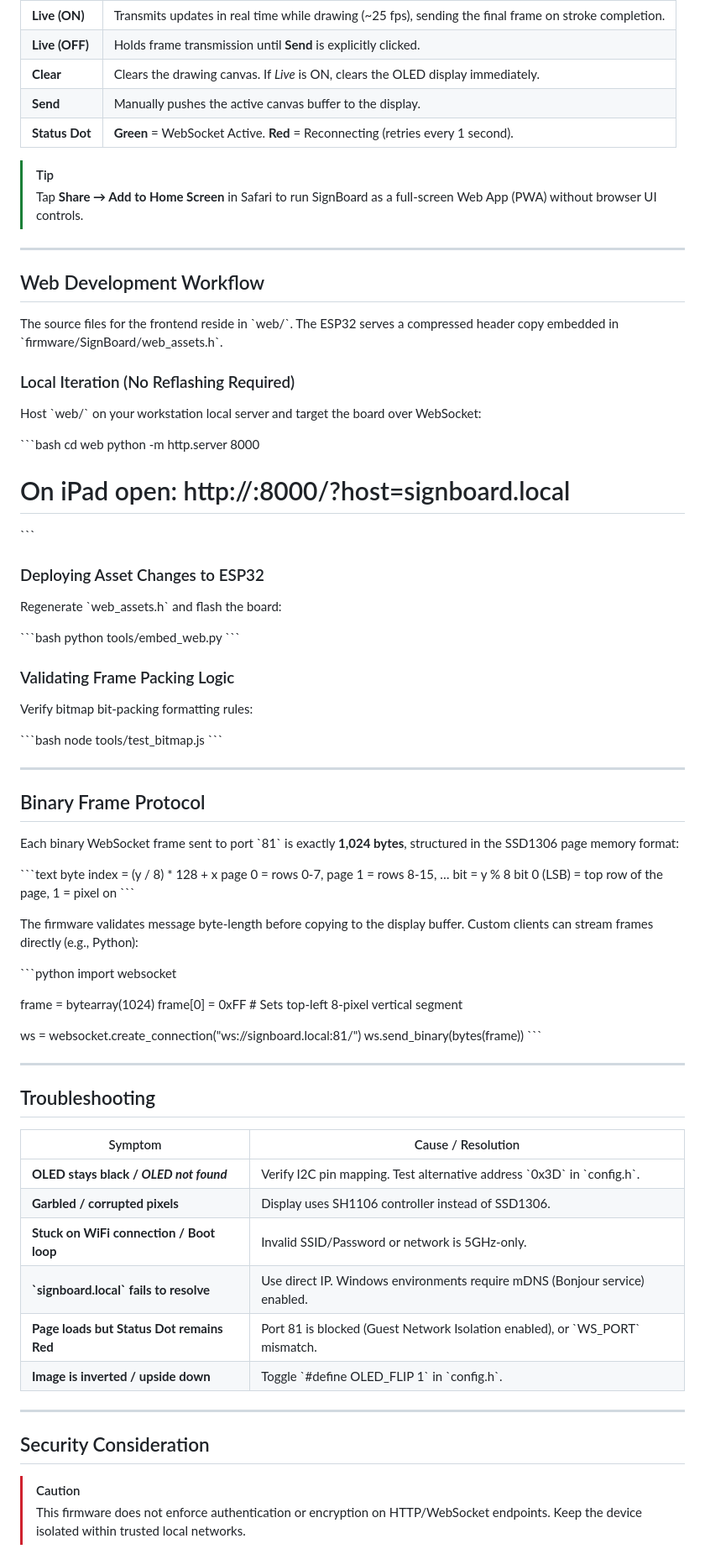
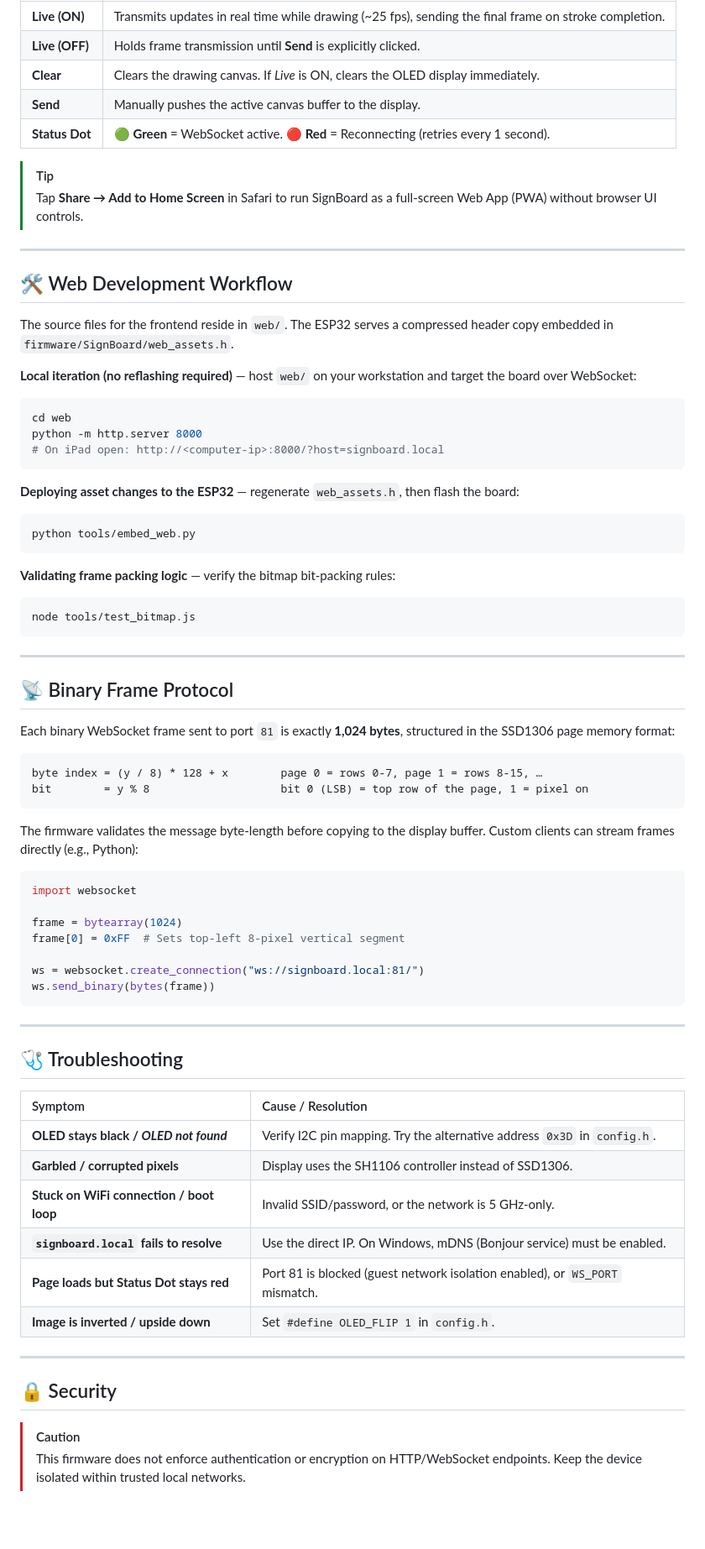
Before and after one commit to Eng-Meshari/SignBoard, a Markdown page: README.md, the part around one of its changes. Shown at 84% size. GitHub-like rendering; blank space fills up the shorter version.

````diff
--- a/README.md
+++ b/README.md
@@ -137,54 +162,51 @@ Other system parameters are configurable in [\`firmware/SignBoard/config.h\`](fi
 | **Live (OFF)** | Holds frame transmission until **Send** is explicitly clicked. |
 | **Clear** | Clears the drawing canvas. If *Live* is ON, clears the OLED display immediately. |
 | **Send** | Manually pushes the active canvas buffer to the display. |
-| **Status Dot** | **Green** = WebSocket Active. **Red** = Reconnecting (retries every 1 second). |
+| **Status Dot** | 🟢 **Green** = WebSocket active. 🔴 **Red** = Reconnecting (retries every 1 second). |
 
 > [!TIP]
 > Tap **Share → Add to Home Screen** in Safari to run SignBoard as a full-screen Web App (PWA) without browser UI controls.
 
 ---
 
-## Web Development Workflow
+## 🛠️ Web Development Workflow
 
-The source files for the frontend reside in \`web/\`. The ESP32 serves a compressed header copy embedded in \`firmware/SignBoard/web_assets.h\`.
+The source files for the frontend reside in `web/`. The ESP32 serves a compressed header copy embedded in `firmware/SignBoard/web_assets.h`.
 
-### Local Iteration (No Reflashing Required)
-Host \`web/\` on your workstation local server and target the board over WebSocket:
+**Local iteration (no reflashing required)** — host `web/` on your workstation and target the board over WebSocket:
 
-\`\`\`bash
+```bash
 cd web
 python -m http.server 8000
 # On iPad open: http://<computer-ip>:8000/?host=signboard.local
-\`\`\`
+```
 
-### Deploying Asset Changes to ESP32
-Regenerate \`web_assets.h\` and flash the board:
+**Deploying asset changes to the ESP32** — regenerate `web_assets.h`, then flash the board:
 
-\`\`\`bash
+```bash
 python tools/embed_web.py
-\`\`\`
+```
 
-### Validating Frame Packing Logic
-Verify bitmap bit-packing formatting rules:
+**Validating frame packing logic** — verify the bitmap bit-packing rules:
 
-\`\`\`bash
+```bash
 node tools/test_bitmap.js
-\`\`\`
+```
 
 ---
 
-## Binary Frame Protocol
+## 📡 Binary Frame Protocol
 
-Each binary WebSocket frame sent to port \`81\` is exactly **1,024 bytes**, structured in the SSD1306 page memory format:
+Each binary WebSocket frame sent to port `81` is exactly **1,024 bytes**, structured in the SSD1306 page memory format:
 
-\`\`\`text
+```text
 byte index = (y / 8) * 128 + x        page 0 = rows 0-7, page 1 = rows 8-15, …
 bit        = y % 8                    bit 0 (LSB) = top row of the page, 1 = pixel on
-\`\`\`
+```
 
-The firmware validates message byte-length before copying to the display buffer. Custom clients can stream frames directly (e.g., Python):
+The firmware validates the message byte-length before copying to the display buffer. Custom clients can stream frames directly (e.g., Python):
 
-\`\`\`python
+```python
 import websocket
 
 frame = bytearray(1024)
@@ -192,24 +214,24 @@ frame[0] = 0xFF  # Sets top-left 8-pixel vertical segment
 
 ws = websocket.create_connection("ws://signboard.local:81/")
 ws.send_binary(bytes(frame))
-\`\`\`
+```
 
 ---
 
-## Troubleshooting
+## 🩺 Troubleshooting
 
 | Symptom | Cause / Resolution |
-|---------|-------------------|
-| **OLED stays black / *OLED not found*** | Verify I2C pin mapping. Test alternative address \`0x3D\` in \`config.h\`. |
-| **Garbled / corrupted pixels** | Display uses SH1106 controller instead of SSD1306. |
-| **Stuck on WiFi connection / Boot loop** | Invalid SSID/Password or network is 5GHz-only. |
-| **\`signboard.local\` fails to resolve** | Use direct IP. Windows environments require mDNS (Bonjour service) enabled. |
-| **Page loads but Status Dot remains Red** | Port 81 is blocked (Guest Network Isolation enabled), or \`WS_PORT\` mismatch. |
-| **Image is inverted / upside down** | Toggle \`#define OLED_FLIP 1\` in \`config.h\`. |
+|:--------|:-------------------|
+| **OLED stays black / *OLED not found*** | Verify I2C pin mapping. Try the alternative address `0x3D` in `config.h`. |
+| **Garbled / corrupted pixels** | Display uses the SH1106 controller instead of SSD1306. |
+| **Stuck on WiFi connection / boot loop** | Invalid SSID/password, or the network is 5 GHz-only. |
+| **`signboard.local` fails to resolve** | Use the direct IP. On Windows, mDNS (Bonjour service) must be enabled. |
+| **Page loads but Status Dot stays red** | Port 81 is blocked (guest network isolation enabled), or `WS_PORT` mismatch. |
+| **Image is inverted / upside down** | Set `#define OLED_FLIP 1` in `config.h`. |
 
 ---
 
-## Security Consideration
+## 🔒 Security
 
 > [!CAUTION]
 > This firmware does not enforce authentication or encryption on HTTP/WebSocket endpoints. Keep the device isolated within trusted local networks.
````
Also changed, not shown: other parts of README.md (+79 -54 lines).
